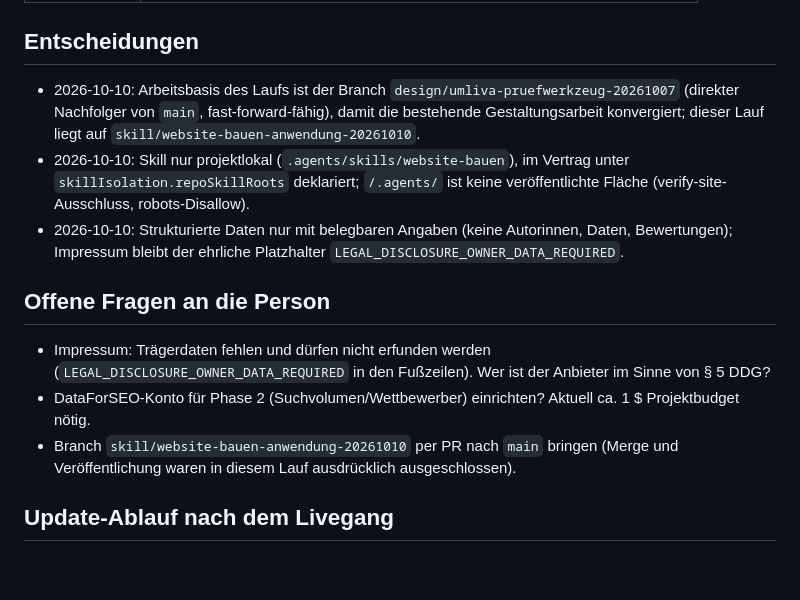
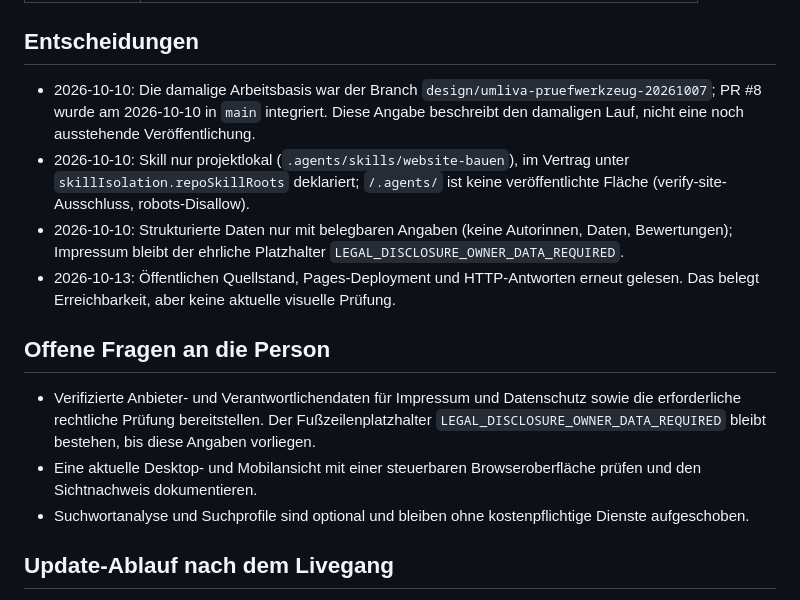
Before and after one commit to Umliva/umliva.github.io, a Markdown page: WEBSITE-STATUS.md, the part around one of its changes. Drawn GitHub-style; blank space fills up the shorter version.

```diff
--- a/WEBSITE-STATUS.md
+++ b/WEBSITE-STATUS.md
@@ -41,15 +51,16 @@ Gemessen (Startseite, `werkzeuge/marke_auslesen.py`, 2026-10-10) — deckungsgle
 
 ## Entscheidungen
 
-- 2026-10-10: Arbeitsbasis des Laufs ist der Branch `design/umliva-pruefwerkzeug-20261007` (direkter Nachfolger von `main`, fast-forward-fähig), damit die bestehende Gestaltungsarbeit konvergiert; dieser Lauf liegt auf `skill/website-bauen-anwendung-20261010`.
+- 2026-10-10: Die damalige Arbeitsbasis war der Branch `design/umliva-pruefwerkzeug-20261007`; PR #8 wurde am 2026-10-10 in `main` integriert. Diese Angabe beschreibt den damaligen Lauf, nicht eine noch ausstehende Veröffentlichung.
 - 2026-10-10: Skill nur projektlokal (`.agents/skills/website-bauen`), im Vertrag unter `skillIsolation.repoSkillRoots` deklariert; `/.agents/` ist keine veröffentlichte Fläche (verify-site-Ausschluss, robots-Disallow).
 - 2026-10-10: Strukturierte Daten nur mit belegbaren Angaben (keine Autorinnen, Daten, Bewertungen); Impressum bleibt der ehrliche Platzhalter `LEGAL_DISCLOSURE_OWNER_DATA_REQUIRED`.
+- 2026-10-13: Öffentlichen Quellstand, Pages-Deployment und HTTP-Antworten erneut gelesen. Das belegt Erreichbarkeit, aber keine aktuelle visuelle Prüfung.
 
 ## Offene Fragen an die Person
 
-- Impressum: Trägerdaten fehlen und dürfen nicht erfunden werden (`LEGAL_DISCLOSURE_OWNER_DATA_REQUIRED` in den Fußzeilen). Wer ist der Anbieter im Sinne von § 5 DDG?
-- DataForSEO-Konto für Phase 2 (Suchvolumen/Wettbewerber) einrichten? Aktuell ca. 1 $ Projektbudget nötig.
-- Branch `skill/website-bauen-anwendung-20261010` per PR nach `main` bringen (Merge und Veröffentlichung waren in diesem Lauf ausdrücklich ausgeschlossen).
+- Verifizierte Anbieter- und Verantwortlichendaten für Impressum und Datenschutz sowie die erforderliche rechtliche Prüfung bereitstellen. Der Fußzeilenplatzhalter `LEGAL_DISCLOSURE_OWNER_DATA_REQUIRED` bleibt bestehen, bis diese Angaben vorliegen.
+- Eine aktuelle Desktop- und Mobilansicht mit einer steuerbaren Browseroberfläche prüfen und den Sichtnachweis dokumentieren.
+- Suchwortanalyse und Suchprofile sind optional und bleiben ohne kostenpflichtige Dienste aufgeschoben.
 
 ## Update-Ablauf nach dem Livegang
 
```
Also changed, not shown: other parts of WEBSITE-STATUS.md (+15 -5 lines).
